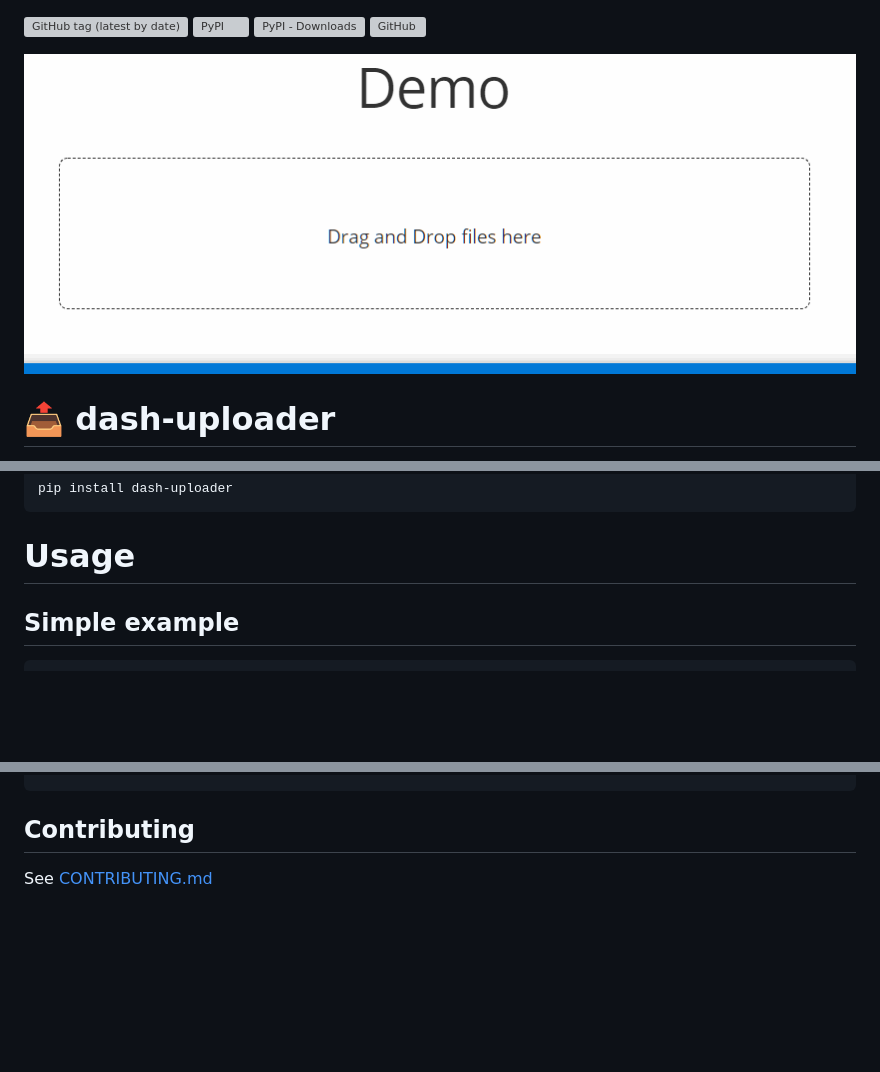
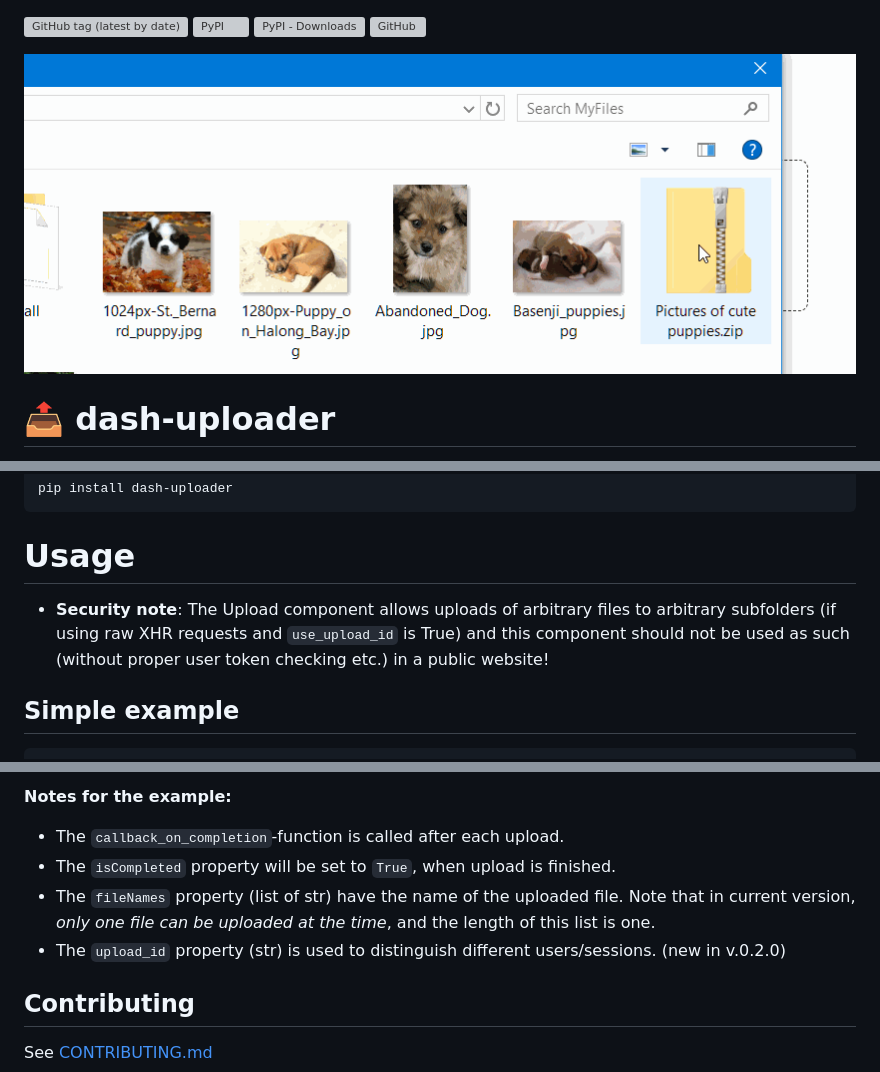
Before and after one commit to fohrloop/dash-uploader, a Markdown page: README.md, 3 parts joined by grey strips. Drawn GitHub-style; pictures changed too: docs/upload-demo.gif; blank space fills up the shorter version; grey boxes are pictures that could not be loaded.

````diff
--- a/README.md
+++ b/README.md
@@ -20,6 +20,8 @@ pip install dash-uploader
 ```
 
 # Usage
+- **Security note**: The Upload component allows uploads of arbitrary files to arbitrary subfolders (if using raw XHR requests and `use_upload_id` is True) and this component should not be used as such (without proper user token checking etc.) in a public website!
+
 ## Simple example
 
 ```python
@@ -111,6 +134,9 @@ if __name__ == '__main__':
 ```
-
-
+**Notes for the example:**
+- The `callback_on_completion`-function is called after each upload.
+- The `isCompleted` property will be set to `True`, when upload is finished.
+- The `fileNames` property (list of str) have the name of the uploaded file. Note that in current version, *only one file can be uploaded at the time*, and the length of this list is one.
+- The `upload_id` property (str) is used to distinguish different users/sessions. (new in v.0.2.0)
 
 
 ## Contributing
````
Also changed, not shown: other parts of README.md (+62 -41 lines), docs/CHANGELOG.md (+5 -0 lines), 10 other files.
